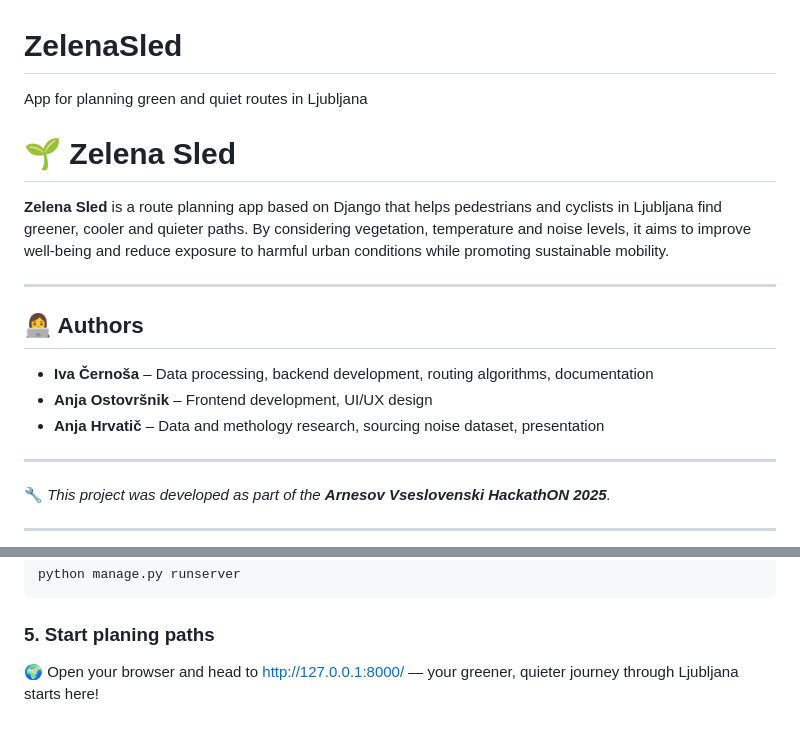
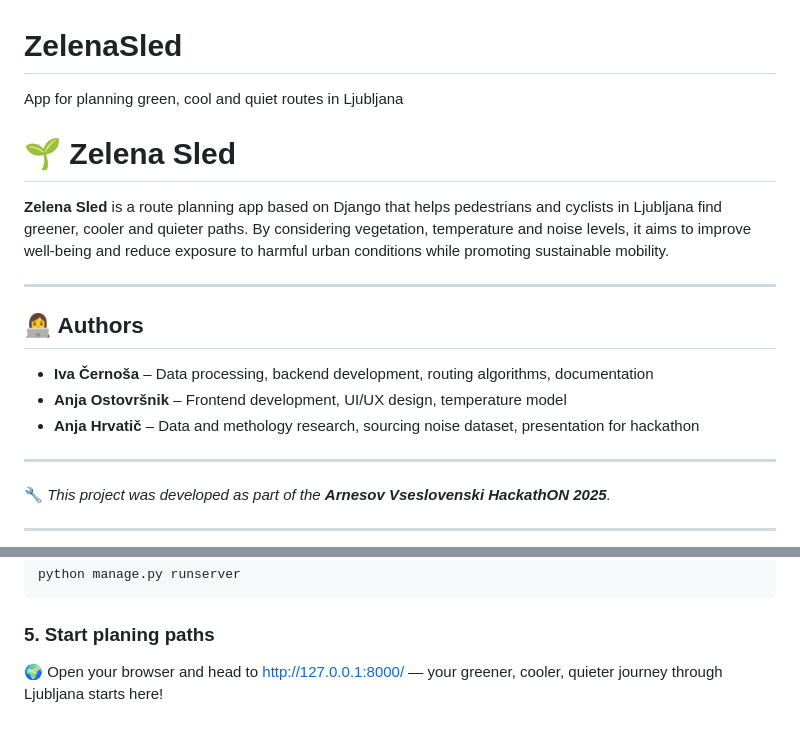
Before and after one commit to iva-c/ZelenaSled, a Markdown page: README.md, 2 parts joined by grey strips. Drawn GitHub-style.

```diff
--- a/README.md
+++ b/README.md
@@ -1,5 +1,5 @@
 # ZelenaSled
-App for planning green and quiet routes in Ljubljana
+App for planning green, cool and quiet routes in Ljubljana
 
 # 🌱 Zelena Sled
 
@@ -10,8 +10,8 @@ App for planning green and quiet routes in Ljubljana
 ## 👩‍💻 Authors
 
 - **Iva Černoša** – Data processing, backend development, routing algorithms, documentation
-- **Anja Ostovršnik** – Frontend development, UI/UX design
-- **Anja Hrvatič** – Data and methology research, sourcing noise dataset, presentation
+- **Anja Ostovršnik** – Frontend development, UI/UX design, temperature model
+- **Anja Hrvatič** – Data and methology research, sourcing noise dataset, presentation for hackathon
 
 ---
 
@@ -122,4 +122,4 @@ python manage.py runserver
 
 ### 5. Start planing paths
 
-🌍 Open your browser and head to [http://127.0.0.1:8000/](http://127.0.0.1:8000/) — your greener, quieter journey through Ljubljana starts here!
+🌍 Open your browser and head to [http://127.0.0.1:8000/](http://127.0.0.1:8000/) — your greener, cooler, quieter journey through Ljubljana starts here!
```
